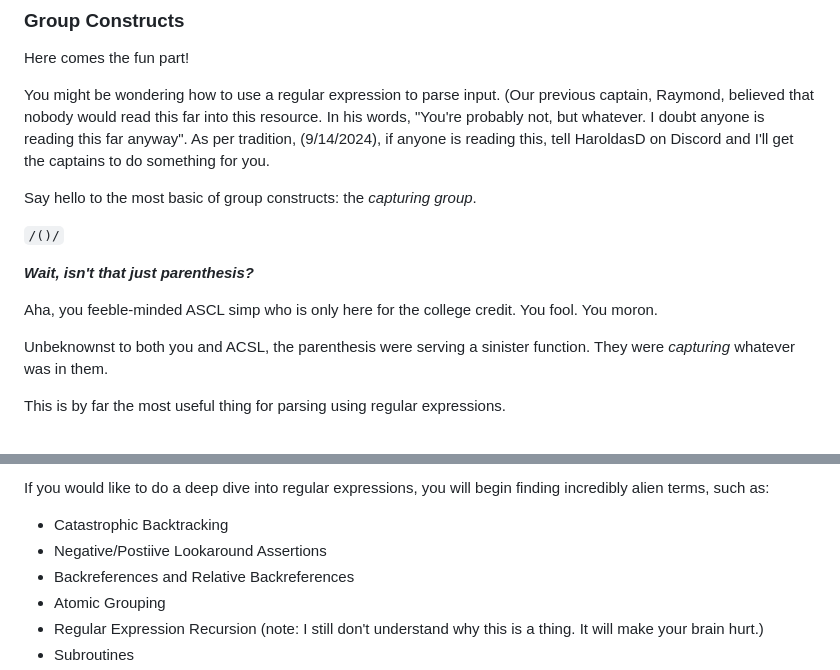
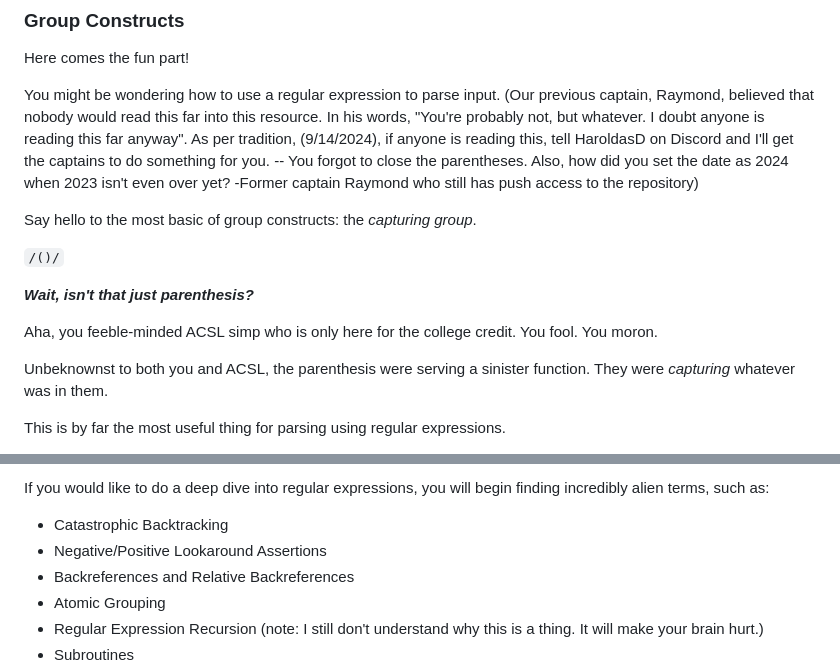
Before and after one commit to NVComputing/nvcomputingsite, a Markdown page: resources/acsl/regex.md, 2 parts joined by grey strips. GitHub-like rendering.

Commit message:
unimportant commit don't read

```diff
--- a/resources/acsl/regex.md
+++ b/resources/acsl/regex.md
@@ -363,6 +363,7 @@ Here comes the fun part!
 You might be wondering how to use a regular expression to parse input. (Our previous captain, Raymond, believed that nobody would read this far into this resource.
 In his words, "You're probably not, but whatever. I doubt anyone is reading this far anyway". As per tradition, (9/14/2024), if anyone is reading this, tell HaroldasD on Discord and I'll
 get the captains to do something for you.
+-- You forgot to close the parentheses. Also, how did you set the date as 2024 when 2023 isn't even over yet? -Former captain Raymond who still has push access to the repository)
 
 Say hello to the most basic of group constructs: the *capturing group*.
 
@@ -370,7 +371,7 @@ Say hello to the most basic of group constructs: the *capturing group*.
 
 ***Wait, isn't that just parenthesis?***
 
-Aha, you feeble-minded ASCL simp who is only here for the college credit. You fool. You moron.
+Aha, you feeble-minded ACSL simp who is only here for the college credit. You fool. You moron.
 
 Unbeknownst to both you and ACSL, the parenthesis were serving a sinister function. They were *capturing*
 whatever was in them.
@@ -393,7 +394,7 @@ they literally just group. There's a bunch of other constructs that I won't go i
 If you would like to do a deep dive into regular expressions, you will begin finding incredibly alien terms, such as:
 
 - Catastrophic Backtracking
-- Negative/Postiive Lookaround Assertions
+- Negative/Positive Lookaround Assertions
 - Backreferences and Relative Backreferences
 - Atomic Grouping
 - Regular Expression Recursion (note: I still don't understand why this is a thing. It will make your brain hurt.)
```
